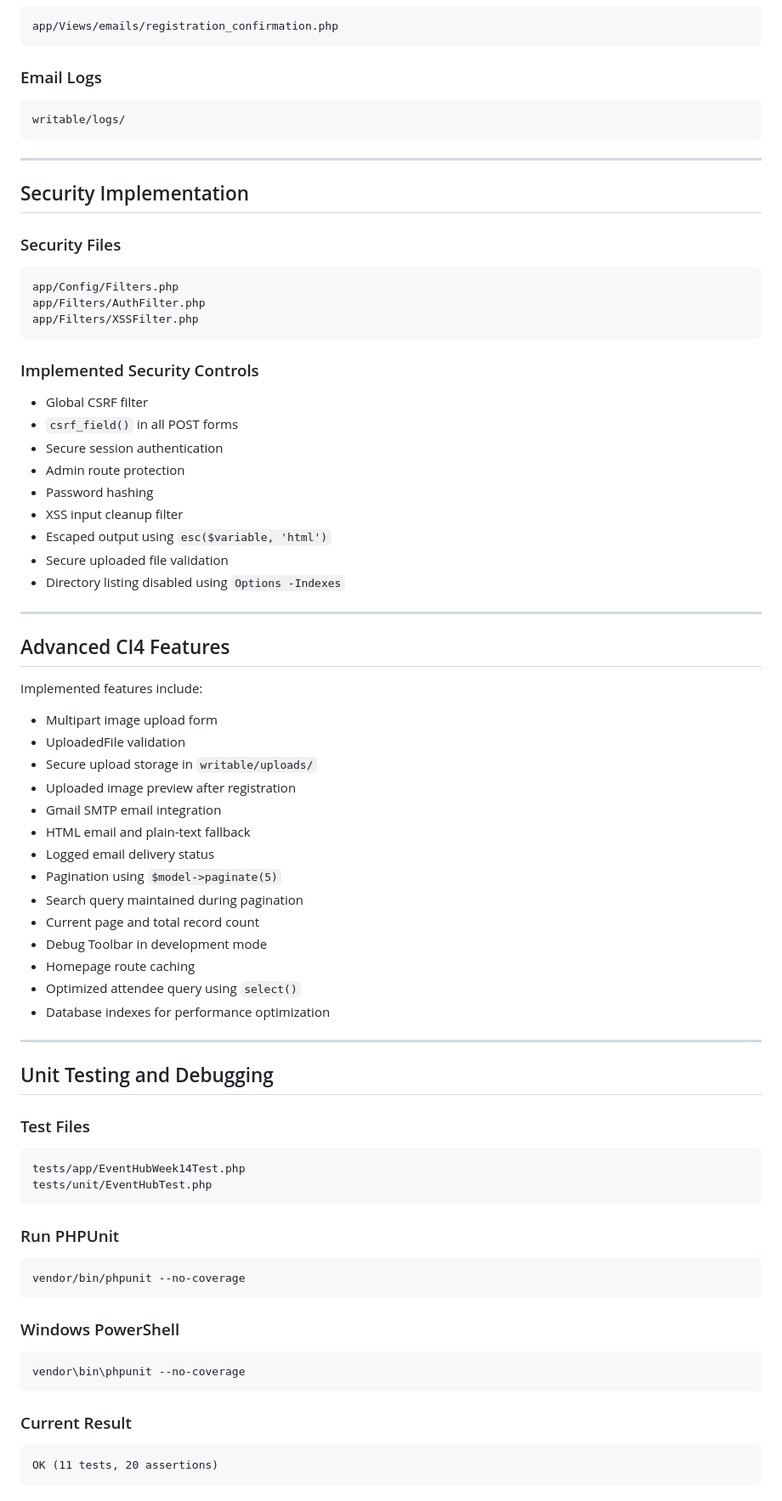
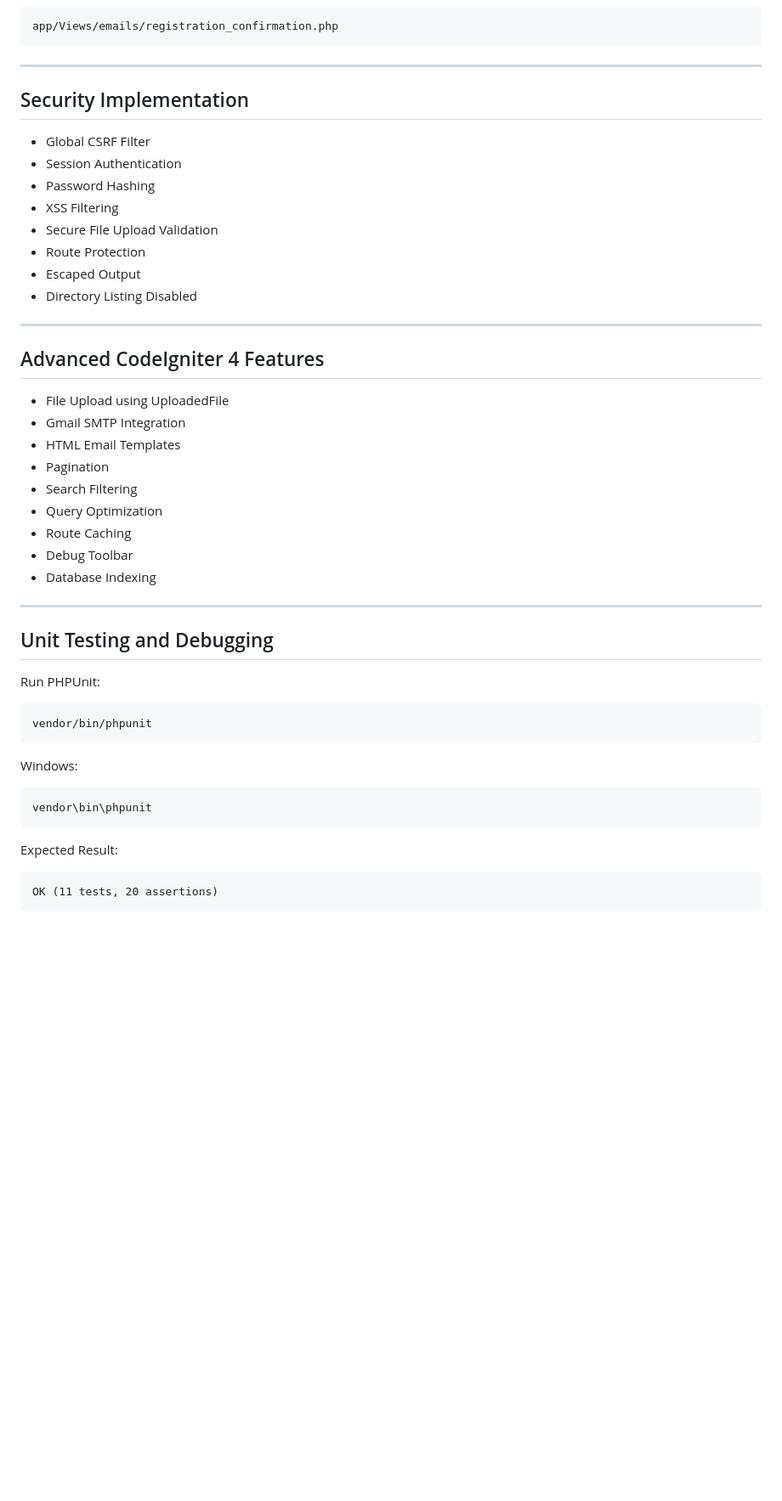
Before and after one commit to 423002096-cmd/FinalWebDeb, a Markdown page: README.md, the part around one of its changes. Shown at 85% size. Drawn GitHub-style; blank space fills up the shorter version.

````diff
--- a/README.md
+++ b/README.md
@@ -300,83 +252,52 @@ email.mailType = html
 
 ```text
 app/Views/emails/registration_confirmation.php
-```
-
-### Email Logs
-
-```text
-writable/logs/
 ```
 
 ---
 
 ## Security Implementation
 
-### Security Files
-
-```text
-app/Config/Filters.php
-app/Filters/AuthFilter.php
-app/Filters/XSSFilter.php
-```
-
-### Implemented Security Controls
-
-- Global CSRF filter
-- `csrf_field()` in all POST forms
-- Secure session authentication
-- Admin route protection
-- Password hashing
-- XSS input cleanup filter
-- Escaped output using `esc($variable, 'html')`
-- Secure uploaded file validation
-- Directory listing disabled using `Options -Indexes`
+* Global CSRF Filter
+* Session Authentication
+* Password Hashing
+* XSS Filtering
+* Secure File Upload Validation
+* Route Protection
+* Escaped Output
+* Directory Listing Disabled
 
 ---
 
-## Advanced CI4 Features
+## Advanced CodeIgniter 4 Features
 
-Implemented features include:
-
-- Multipart image upload form
-- UploadedFile validation
-- Secure upload storage in `writable/uploads/`
-- Uploaded image preview after registration
-- Gmail SMTP email integration
-- HTML email and plain-text fallback
-- Logged email delivery status
-- Pagination using `$model->paginate(5)`
-- Search query maintained during pagination
-- Current page and total record count
-- Debug Toolbar in development mode
-- Homepage route caching
-- Optimized attendee query using `select()`
-- Database indexes for performance optimization
+* File Upload using UploadedFile
+* Gmail SMTP Integration
+* HTML Email Templates
+* Pagination
+* Search Filtering
+* Query Optimization
+* Route Caching
+* Debug Toolbar
+* Database Indexing
 
 ---
 
 ## Unit Testing and Debugging
 
-### Test Files
+Run PHPUnit:
 
-```text
-tests/app/EventHubWeek14Test.php
-tests/unit/EventHubTest.php
+```bash
+vendor/bin/phpunit
 ```
 
-### Run PHPUnit
+Windows:
 
-```bash
-vendor/bin/phpunit --no-coverage
+```powershell
+vendor\bin\phpunit
 ```
 
-### Windows PowerShell
-
-```powershell
-vendor\bin\phpunit --no-coverage
-```
-
-### Current Result
+Expected Result:
 
 ```text
 OK (11 tests, 20 assertions)
````
Also changed, not shown: other parts of README.md (+164 -243 lines).
